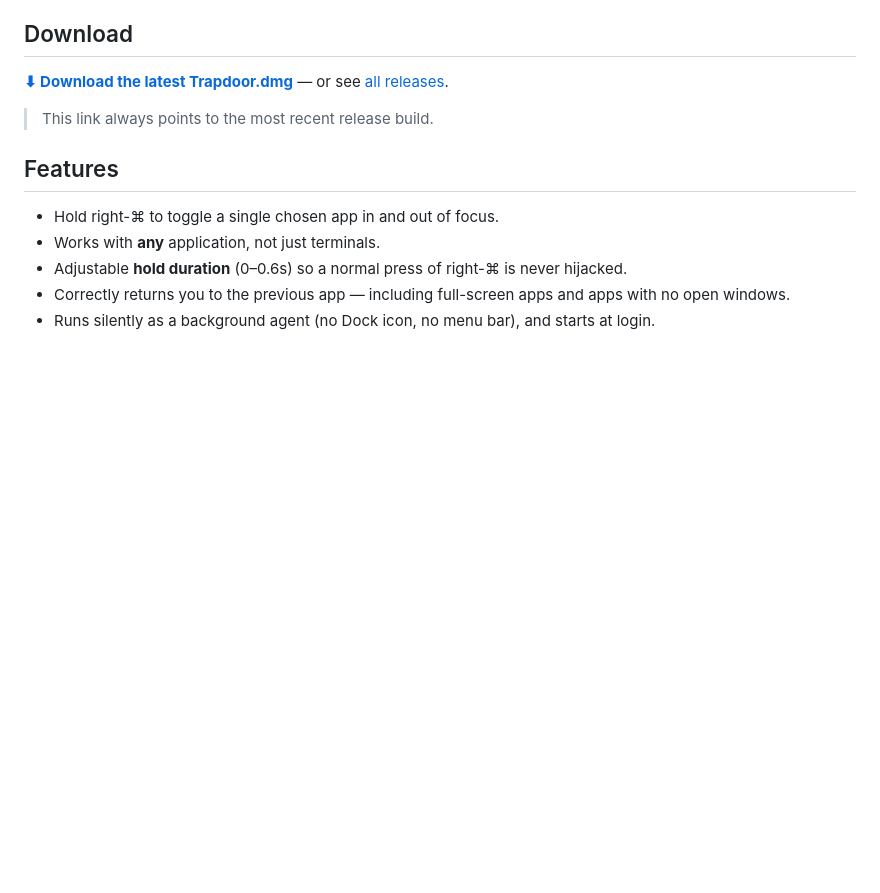
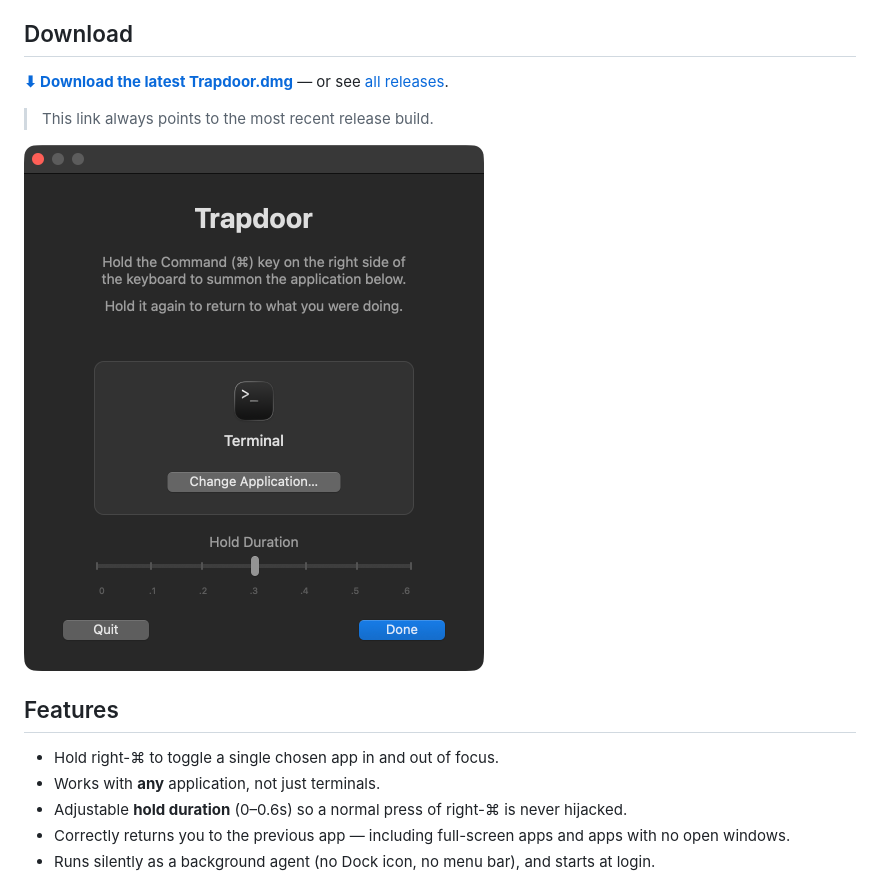
Before and after one commit to grokcodile/key54, a Markdown page: README.md, the part around the change. GitHub-like rendering; pictures changed too: screenshots/settings.png (added); blank space fills up the shorter version.

Commit message:
README: add settings window screenshot

```diff
--- a/README.md
+++ b/README.md
@@ -9,6 +9,8 @@ It repurposes the otherwise-unused *gesture* of holding the right Command key
 **[⬇︎ Download the latest Trapdoor.dmg](https://github.com/grokcodile/trapdoor/releases/latest/download/Trapdoor.dmg)** — or see [all releases](https://github.com/grokcodile/trapdoor/releases/latest).
 
 > This link always points to the most recent release build.
+
+![Trapdoor settings window](screenshots/settings.png)
 
 ## Features
 
```
